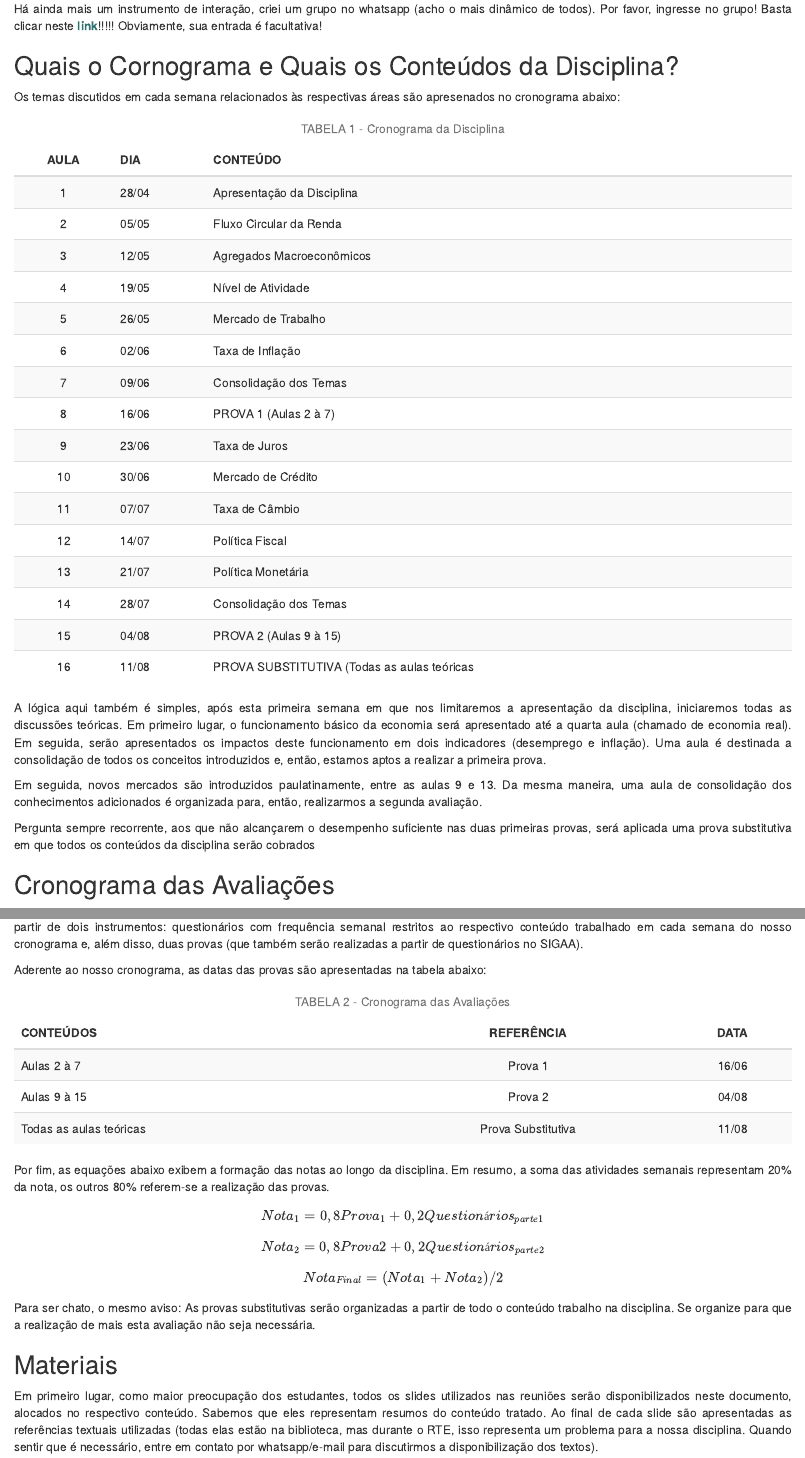
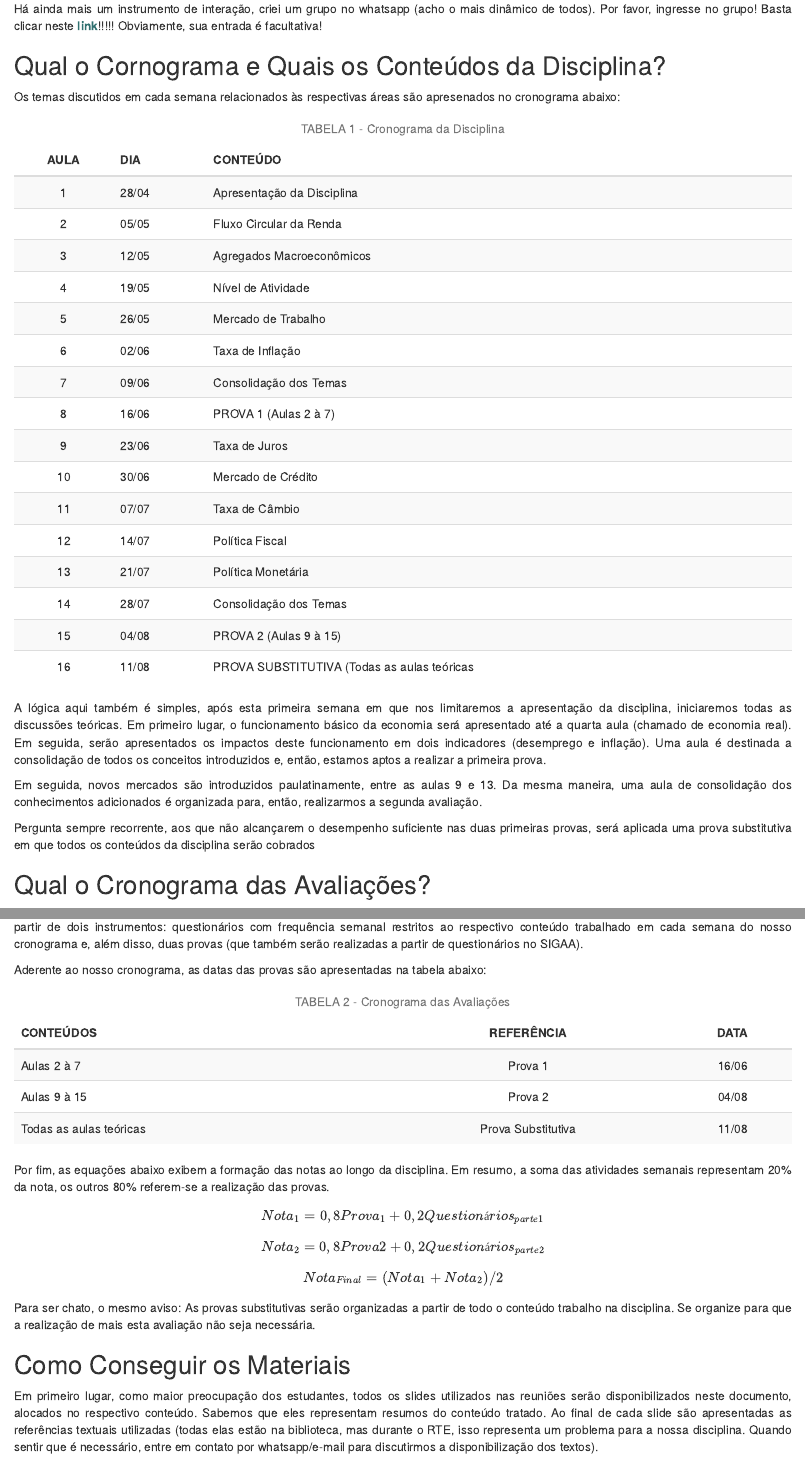
Before and after one commit to Valerio-Victor/adm03f, an R Markdown document (docs/index.Rmd): the page in a window 1100 px wide, from 2380 px down, and a second part further down, joined at a grey line. Rendered offline with R 4.5, knitr and Pandoc, with nearby package versions; drawn as R Markdown's standard HTML page in place of the format the file asks for.

Commit message:
Correções no texto do primeiro capítulo.

```diff
--- a/docs/index.Rmd
+++ b/docs/index.Rmd
@@ -219,7 +219,7 @@ Por favor, ingresse no grupo! Basta clicar neste
 [**link**](https://chat.whatsapp.com/K0ikt0cd8v8ATr28IQAYTk)!!!!! Obviamente, sua entrada é facultativa!
 
 
-## Quais o Cornograma e Quais os Conteúdos da Disciplina?
+## Qual o Cornograma e Quais os Conteúdos da Disciplina?
 
 
 Os temas discutidos em cada semana relacionados às respectivas áreas são apresenados no cronograma
@@ -317,7 +317,7 @@ Pergunta sempre recorrente, aos que não alcançarem o desempenho suficiente nas
 será aplicada uma prova substitutiva em que todos os conteúdos da disciplina serão cobrados
 
 
-## Cronograma das Avaliações
+## Qual o Cronograma das Avaliações?
 
 
 As avaliações deverão contemplar todo o conteúdo tratado no decorrer do semestre de macroeconomia.
@@ -377,7 +377,7 @@ Para ser chato, o mesmo aviso: As provas substitutivas serão organizadas a part
 trabalho na disciplina. Se organize para que a realização de mais esta avaliação não seja necessária.
 
 
-## Materiais
+## Como Conseguir os Materiais
 
 Em primeiro lugar, como maior preocupação dos estudantes, todos os slides utilizados nas reuniões serão
 disponibilizados neste documento, alocados no respectivo conteúdo. Sabemos que eles representam
```
Also changed, not shown: docs/index.Rmd (2 more changed lines), 1 other file.
